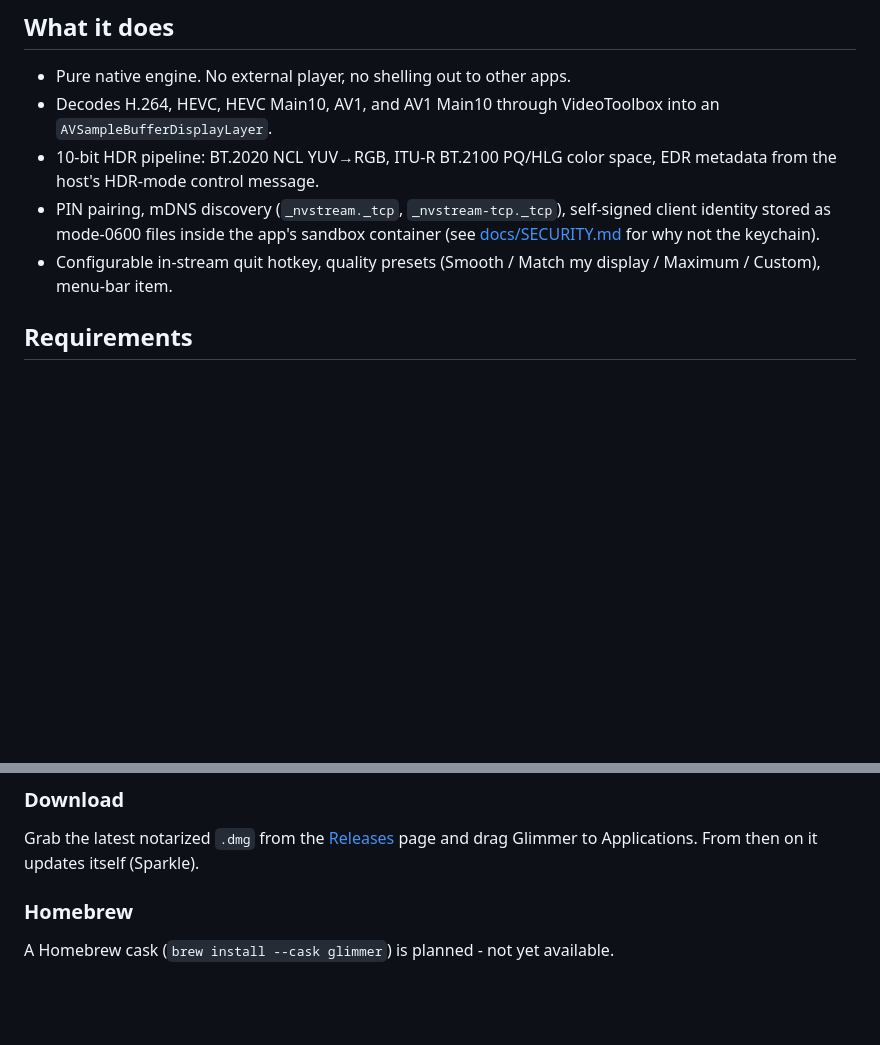
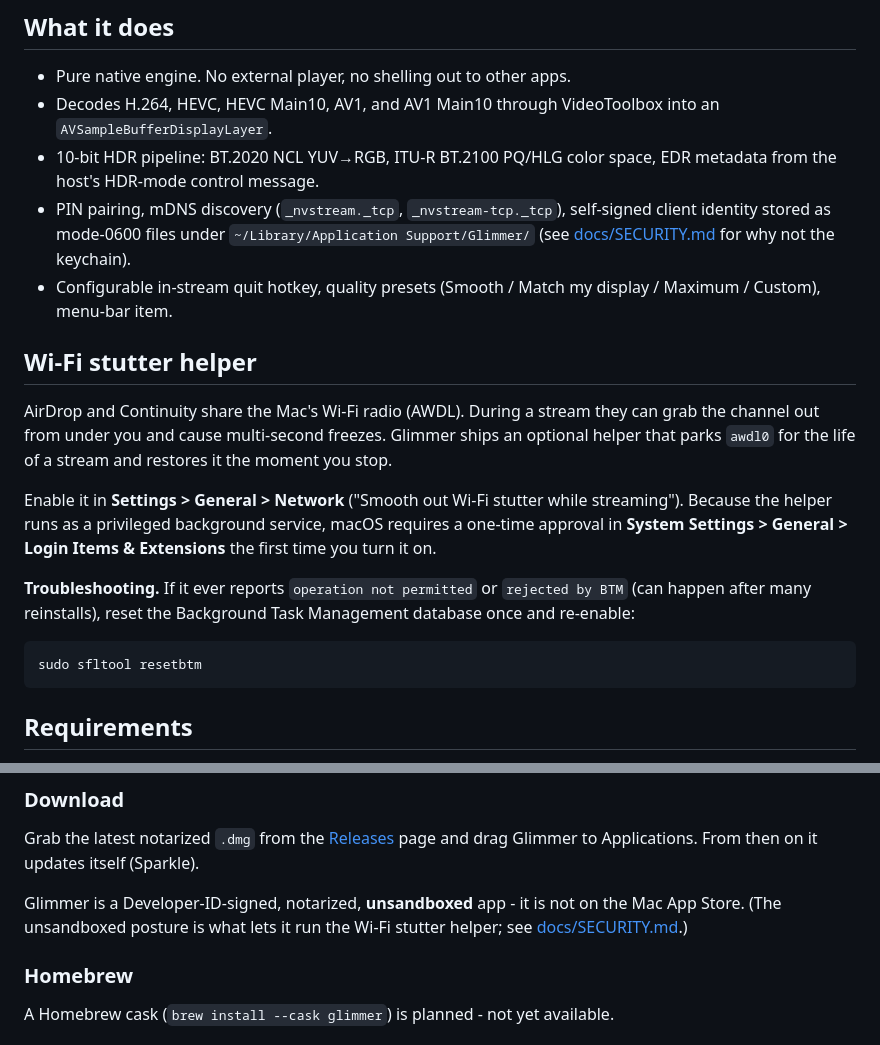
Before and after one commit to Se7enbrc/glimmer, a Markdown page: README.md, 2 parts joined by grey strips. Drawn GitHub-style; blank space fills up the shorter version.

````diff
--- a/README.md
+++ b/README.md
@@ -13,10 +13,31 @@ runtime, no external player. (The transport was ported from
 - 10-bit HDR pipeline: BT.2020 NCL YUV→RGB, ITU-R BT.2100 PQ/HLG color space,
   EDR metadata from the host's HDR-mode control message.
 - PIN pairing, mDNS discovery (`_nvstream._tcp`, `_nvstream-tcp._tcp`),
-  self-signed client identity stored as mode-0600 files inside the app's sandbox
-  container (see [docs/SECURITY.md](docs/SECURITY.md) for why not the keychain).
+  self-signed client identity stored as mode-0600 files under
+  `~/Library/Application Support/Glimmer/` (see
+  [docs/SECURITY.md](docs/SECURITY.md) for why not the keychain).
 - Configurable in-stream quit hotkey, quality presets (Smooth / Match my display
   / Maximum / Custom), menu-bar item.
+
+## Wi-Fi stutter helper
+
+AirDrop and Continuity share the Mac's Wi-Fi radio (AWDL). During a stream they
+can grab the channel out from under you and cause multi-second freezes. Glimmer
+ships an optional helper that parks `awdl0` for the life of a stream and
+restores it the moment you stop.
+
+Enable it in **Settings > General > Network** ("Smooth out Wi-Fi stutter while
+streaming"). Because the helper runs as a privileged background service, macOS
+requires a one-time approval in **System Settings > General > Login Items &
+Extensions** the first time you turn it on.
+
+**Troubleshooting.** If it ever reports `operation not permitted` or
+`rejected by BTM` (can happen after many reinstalls), reset the Background Task
+Management database once and re-enable:
+
+```bash
+sudo sfltool resetbtm
+```
 
 ## Requirements
 
@@ -34,6 +55,10 @@ Homebrew with `openssl@3` and `opus`.
 Grab the latest notarized `.dmg` from the
 [Releases](https://github.com/Se7enbrc/glimmer/releases) page and drag Glimmer
 to Applications. From then on it updates itself (Sparkle).
+
+Glimmer is a Developer-ID-signed, notarized, **unsandboxed** app - it is not on
+the Mac App Store. (The unsandboxed posture is what lets it run the Wi-Fi
+stutter helper; see [docs/SECURITY.md](docs/SECURITY.md).)
 
 ### Homebrew
 
````
Also changed, not shown: CHANGELOG.md (+24 -0 lines), docs/SECURITY.md (+76 -46 lines).
